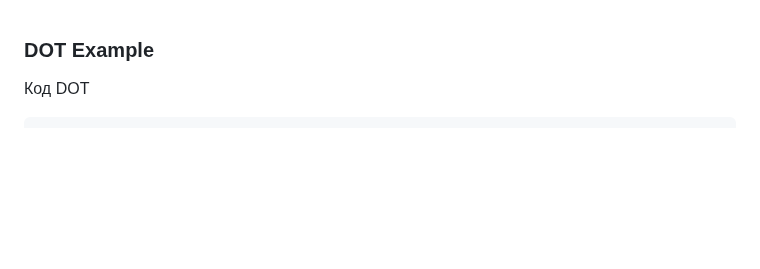
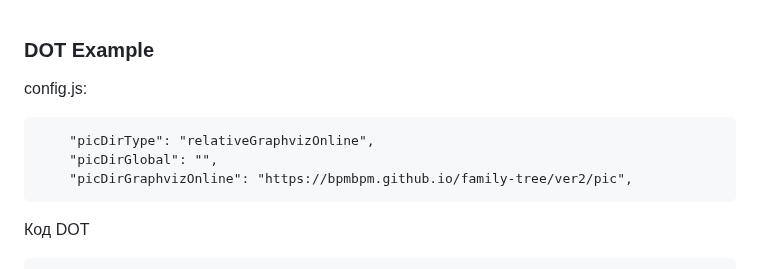
Before and after one commit to bpmbpm/family-tree, a Markdown page: ver2/graphviz_online_URL_image_v1.md, the part around the change. Rendered like a GitHub page; blank space fills up the shorter version.

````diff
--- a/ver2/graphviz_online_URL_image_v1.md
+++ b/ver2/graphviz_online_URL_image_v1.md
@@ -1,5 +1,10 @@
 ### DOT Example
-
+config.js:
+```
+    "picDirType": "relativeGraphvizOnline",
+    "picDirGlobal": "",
+    "picDirGraphvizOnline": "https://bpmbpm.github.io/family-tree/ver2/pic",
+```
 Код DOT
 ```
 digraph G {
````
